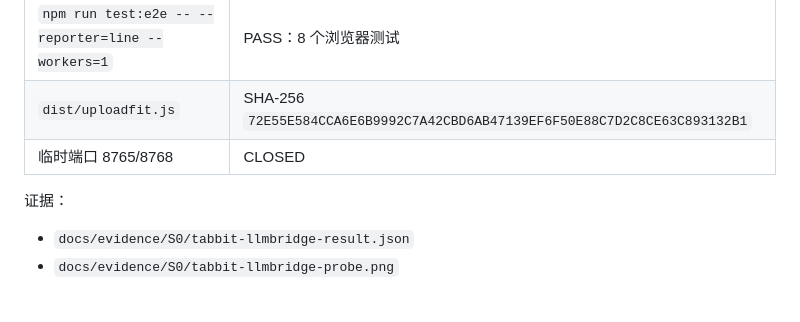
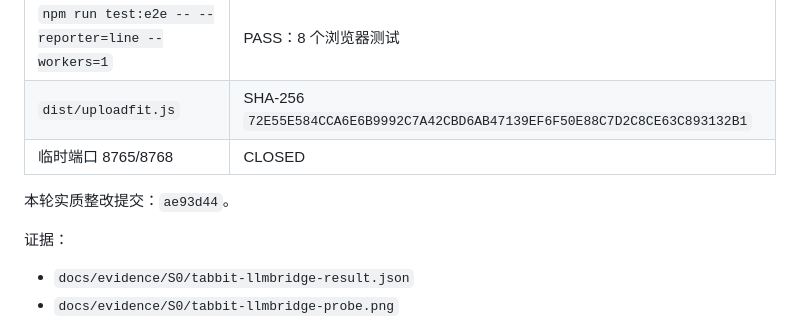
Before and after one commit to TenrocZ/uploadfit, a Markdown page: docs/progress.md, the part around the change. GitHub-like rendering; blank space fills up the shorter version.

```diff
--- a/docs/progress.md
+++ b/docs/progress.md
@@ -324,6 +324,8 @@
 | `dist/uploadfit.js` | SHA-256 `72E55E584CCA6E6B9992C7A42CBD6AB47139EF6F50E88C7D2C8CE63C893132B1` |
 | 临时端口 8765/8768 | CLOSED |
 
+本轮实质整改提交：`ae93d44`。
+
 证据：
 
 - `docs/evidence/S0/tabbit-llmbridge-result.json`
```
Also changed, not shown: docs/handoffs/S0-handoff.md (+1 -1 lines).
